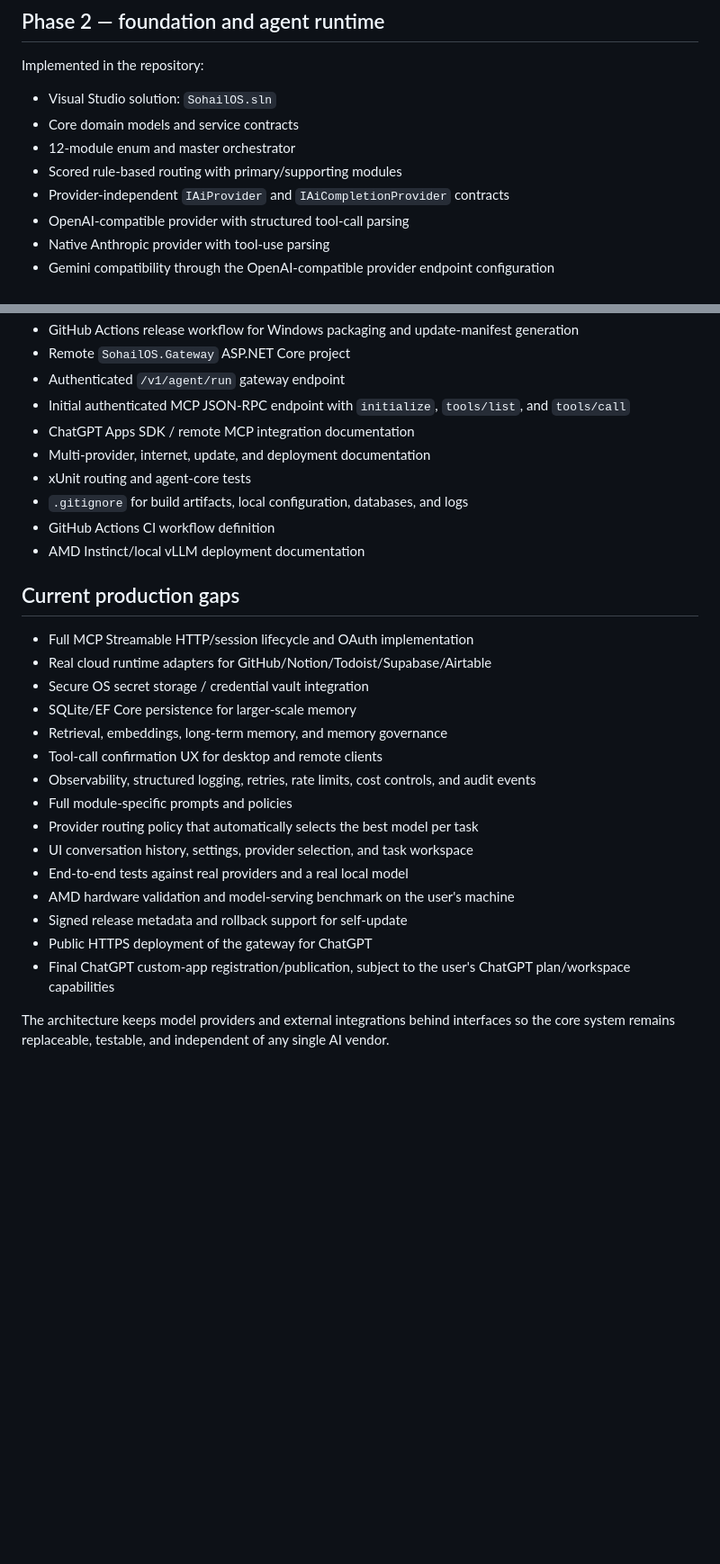
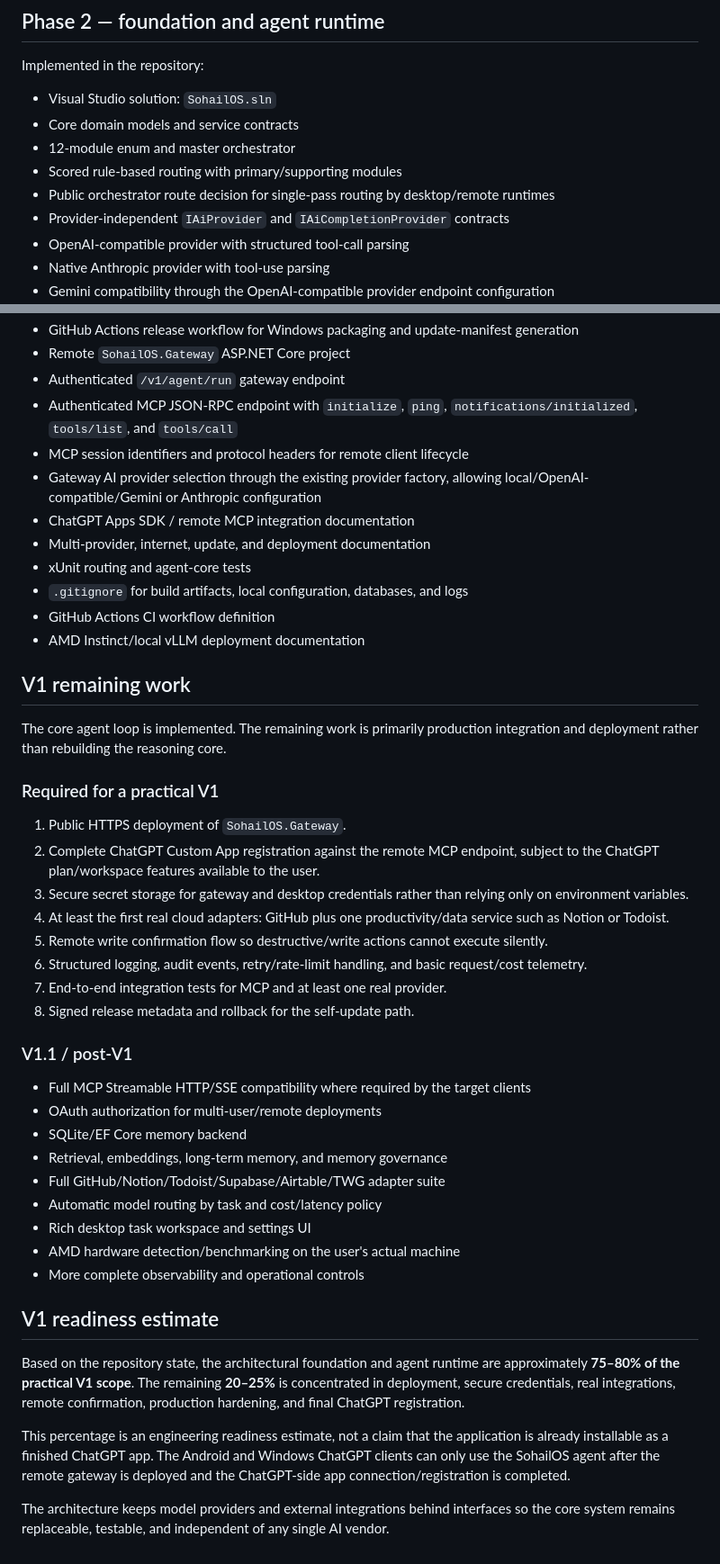
Before and after one commit to kaido6sanb6/SohailOS-Central, a Markdown page: docs/IMPLEMENTATION_STATUS.md, 2 parts joined by grey strips. Shown at 90% size. Rendered like a GitHub page; blank space fills up the shorter version.

Commit message:
Update V1 readiness and ChatGPT integration status

```diff
--- a/docs/IMPLEMENTATION_STATUS.md
+++ b/docs/IMPLEMENTATION_STATUS.md
@@ -8,6 +8,7 @@ Implemented in the repository:
 - Core domain models and service contracts
 - 12-module enum and master orchestrator
 - Scored rule-based routing with primary/supporting modules
+- Public orchestrator route decision for single-pass routing by desktop/remote runtimes
 - Provider-independent `IAiProvider` and `IAiCompletionProvider` contracts
 - OpenAI-compatible provider with structured tool-call parsing
 - Native Anthropic provider with tool-use parsing
@@ -28,7 +29,9 @@ Implemented in the repository:
 - GitHub Actions release workflow for Windows packaging and update-manifest generation
 - Remote `SohailOS.Gateway` ASP.NET Core project
 - Authenticated `/v1/agent/run` gateway endpoint
-- Initial authenticated MCP JSON-RPC endpoint with `initialize`, `tools/list`, and `tools/call`
+- Authenticated MCP JSON-RPC endpoint with `initialize`, `ping`, `notifications/initialized`, `tools/list`, and `tools/call`
+- MCP session identifiers and protocol headers for remote client lifecycle
+- Gateway AI provider selection through the existing provider factory, allowing local/OpenAI-compatible/Gemini or Anthropic configuration
 - ChatGPT Apps SDK / remote MCP integration documentation
 - Multi-provider, internet, update, and deployment documentation
 - xUnit routing and agent-core tests
@@ -36,22 +39,37 @@ Implemented in the repository:
 - GitHub Actions CI workflow definition
 - AMD Instinct/local vLLM deployment documentation
 
-## Current production gaps
+## V1 remaining work
 
-- Full MCP Streamable HTTP/session lifecycle and OAuth implementation
-- Real cloud runtime adapters for GitHub/Notion/Todoist/Supabase/Airtable
-- Secure OS secret storage / credential vault integration
-- SQLite/EF Core persistence for larger-scale memory
+The core agent loop is implemented. The remaining work is primarily production integration and deployment rather than rebuilding the reasoning core.
+
+### Required for a practical V1
+
+1. Public HTTPS deployment of `SohailOS.Gateway`.
+2. Complete ChatGPT Custom App registration against the remote MCP endpoint, subject to the ChatGPT plan/workspace features available to the user.
+3. Secure secret storage for gateway and desktop credentials rather than relying only on environment variables.
+4. At least the first real cloud adapters: GitHub plus one productivity/data service such as Notion or Todoist.
+5. Remote write confirmation flow so destructive/write actions cannot execute silently.
+6. Structured logging, audit events, retry/rate-limit handling, and basic request/cost telemetry.
+7. End-to-end integration tests for MCP and at least one real provider.
+8. Signed release metadata and rollback for the self-update path.
+
+### V1.1 / post-V1
+
+- Full MCP Streamable HTTP/SSE compatibility where required by the target clients
+- OAuth authorization for multi-user/remote deployments
+- SQLite/EF Core memory backend
 - Retrieval, embeddings, long-term memory, and memory governance
-- Tool-call confirmation UX for desktop and remote clients
-- Observability, structured logging, retries, rate limits, cost controls, and audit events
-- Full module-specific prompts and policies
-- Provider routing policy that automatically selects the best model per task
-- UI conversation history, settings, provider selection, and task workspace
-- End-to-end tests against real providers and a real local model
-- AMD hardware validation and model-serving benchmark on the user's machine
-- Signed release metadata and rollback support for self-update
-- Public HTTPS deployment of the gateway for ChatGPT
-- Final ChatGPT custom-app registration/publication, subject to the user's ChatGPT plan/workspace capabilities
+- Full GitHub/Notion/Todoist/Supabase/Airtable/TWG adapter suite
+- Automatic model routing by task and cost/latency policy
+- Rich desktop task workspace and settings UI
+- AMD hardware detection/benchmarking on the user's actual machine
+- More complete observability and operational controls
+
+## V1 readiness estimate
+
+Based on the repository state, the architectural foundation and agent runtime are approximately **75–80% of the practical V1 scope**. The remaining **20–25%** is concentrated in deployment, secure credentials, real integrations, remote confirmation, production hardening, and final ChatGPT registration.
+
+This percentage is an engineering readiness estimate, not a claim that the application is already installable as a finished ChatGPT app. The Android and Windows ChatGPT clients can only use the SohailOS agent after the remote gateway is deployed and the ChatGPT-side app connection/registration is completed.
 
 The architecture keeps model providers and external integrations behind interfaces so the core system remains replaceable, testable, and independent of any single AI vendor.
```
